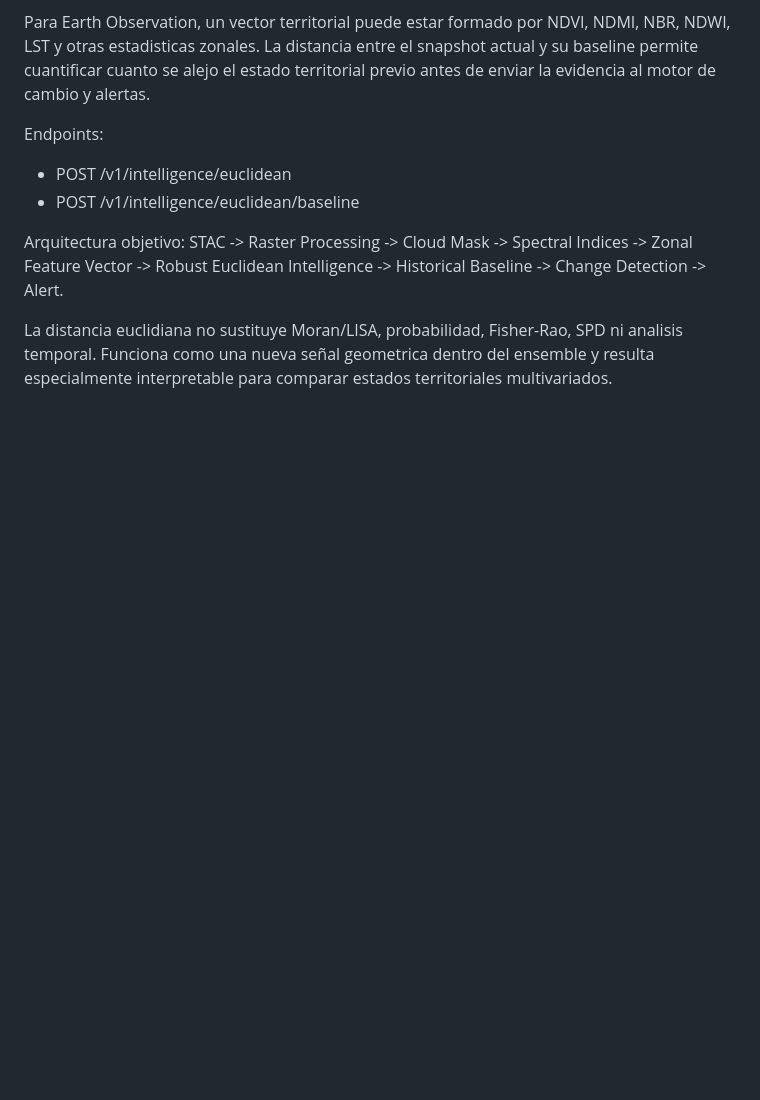
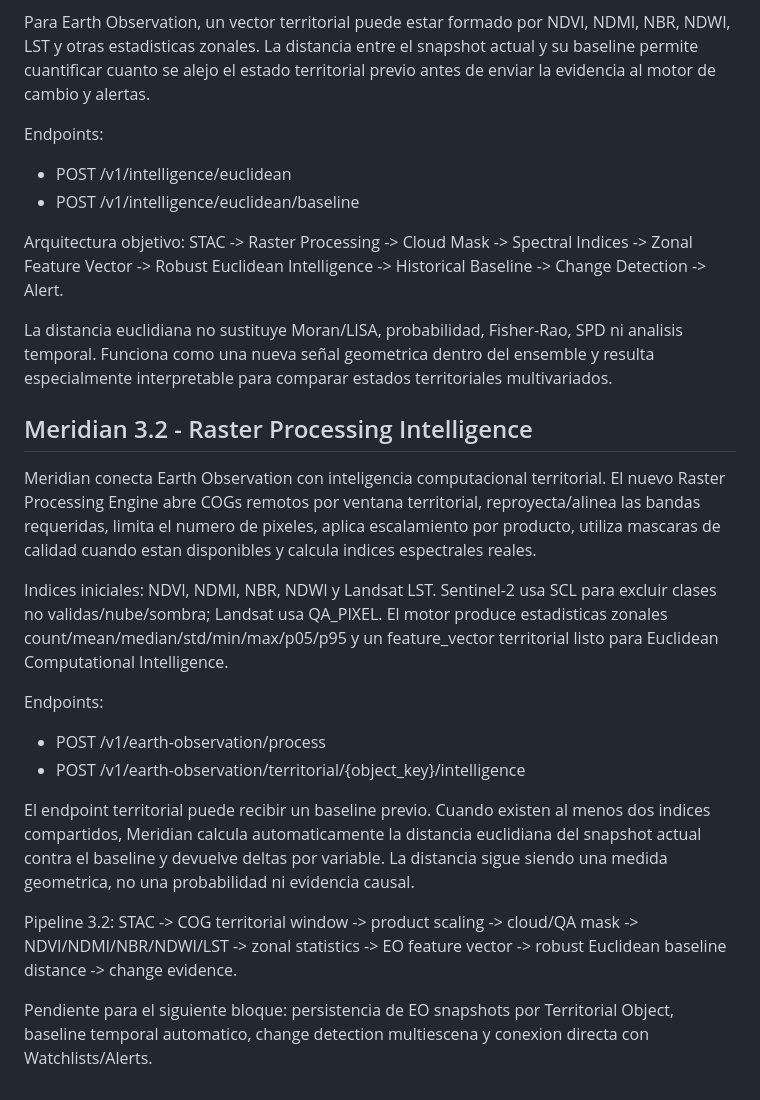
Before and after one commit to francis872/Apend-detection, a Markdown page: README.md, the part around the change. GitHub-like rendering; blank space fills up the shorter version.

Commit message:
Document Meridian 3.2 Raster Processing Intelligence

```diff
--- a/README.md
+++ b/README.md
@@ -501,3 +501,20 @@ Endpoints:
 Arquitectura objetivo: STAC -> Raster Processing -> Cloud Mask -> Spectral Indices -> Zonal Feature Vector -> Robust Euclidean Intelligence -> Historical Baseline -> Change Detection -> Alert.
 
 La distancia euclidiana no sustituye Moran/LISA, probabilidad, Fisher-Rao, SPD ni analisis temporal. Funciona como una nueva señal geometrica dentro del ensemble y resulta especialmente interpretable para comparar estados territoriales multivariados.
+
+
+## Meridian 3.2 - Raster Processing Intelligence
+
+Meridian conecta Earth Observation con inteligencia computacional territorial. El nuevo Raster Processing Engine abre COGs remotos por ventana territorial, reproyecta/alinea las bandas requeridas, limita el numero de pixeles, aplica escalamiento por producto, utiliza mascaras de calidad cuando estan disponibles y calcula indices espectrales reales.
+
+Indices iniciales: NDVI, NDMI, NBR, NDWI y Landsat LST. Sentinel-2 usa SCL para excluir clases no validas/nube/sombra; Landsat usa QA_PIXEL. El motor produce estadisticas zonales count/mean/median/std/min/max/p05/p95 y un feature_vector territorial listo para Euclidean Computational Intelligence.
+
+Endpoints:
+- POST /v1/earth-observation/process
+- POST /v1/earth-observation/territorial/{object_key}/intelligence
+
+El endpoint territorial puede recibir un baseline previo. Cuando existen al menos dos indices compartidos, Meridian calcula automaticamente la distancia euclidiana del snapshot actual contra el baseline y devuelve deltas por variable. La distancia sigue siendo una medida geometrica, no una probabilidad ni evidencia causal.
+
+Pipeline 3.2: STAC -> COG territorial window -> product scaling -> cloud/QA mask -> NDVI/NDMI/NBR/NDWI/LST -> zonal statistics -> EO feature vector -> robust Euclidean baseline distance -> change evidence.
+
+Pendiente para el siguiente bloque: persistencia de EO snapshots por Territorial Object, baseline temporal automatico, change detection multiescena y conexion directa con Watchlists/Alerts.
```
